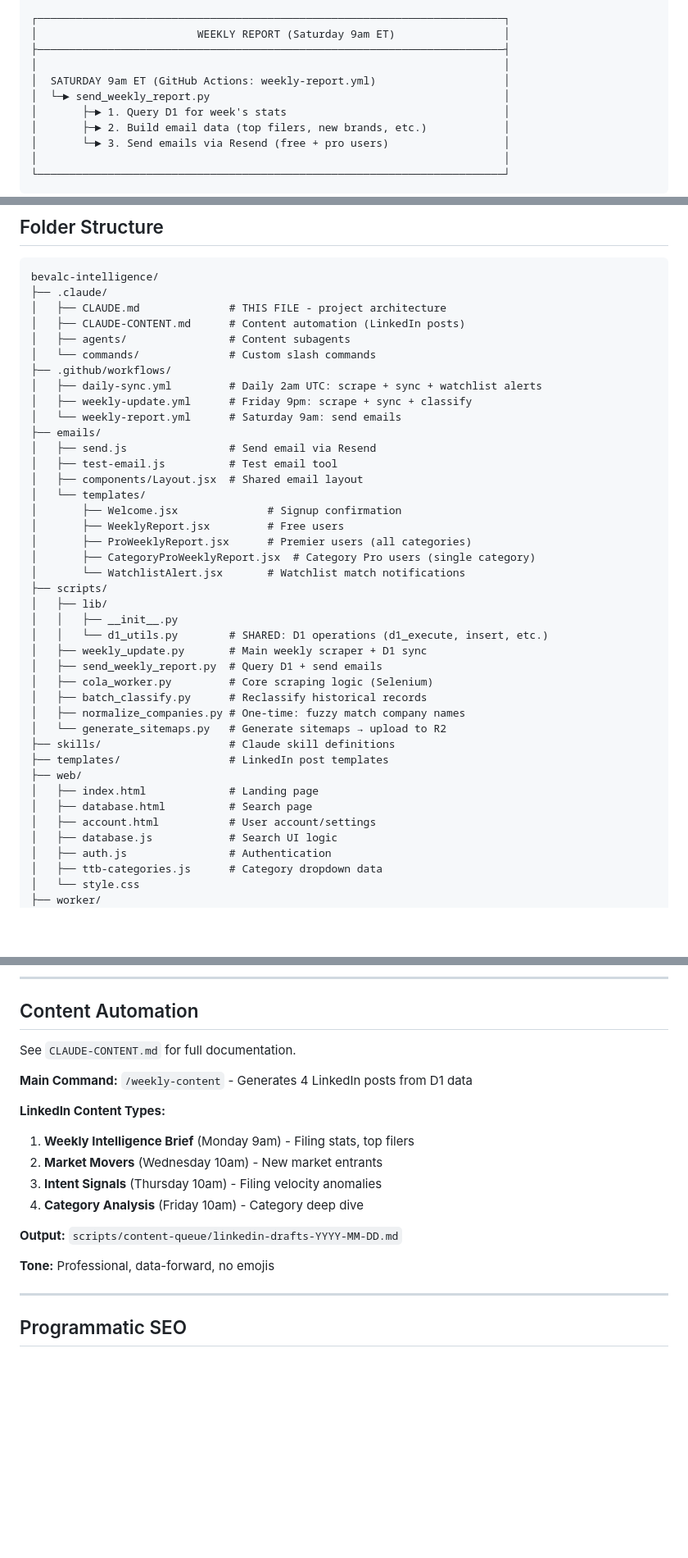
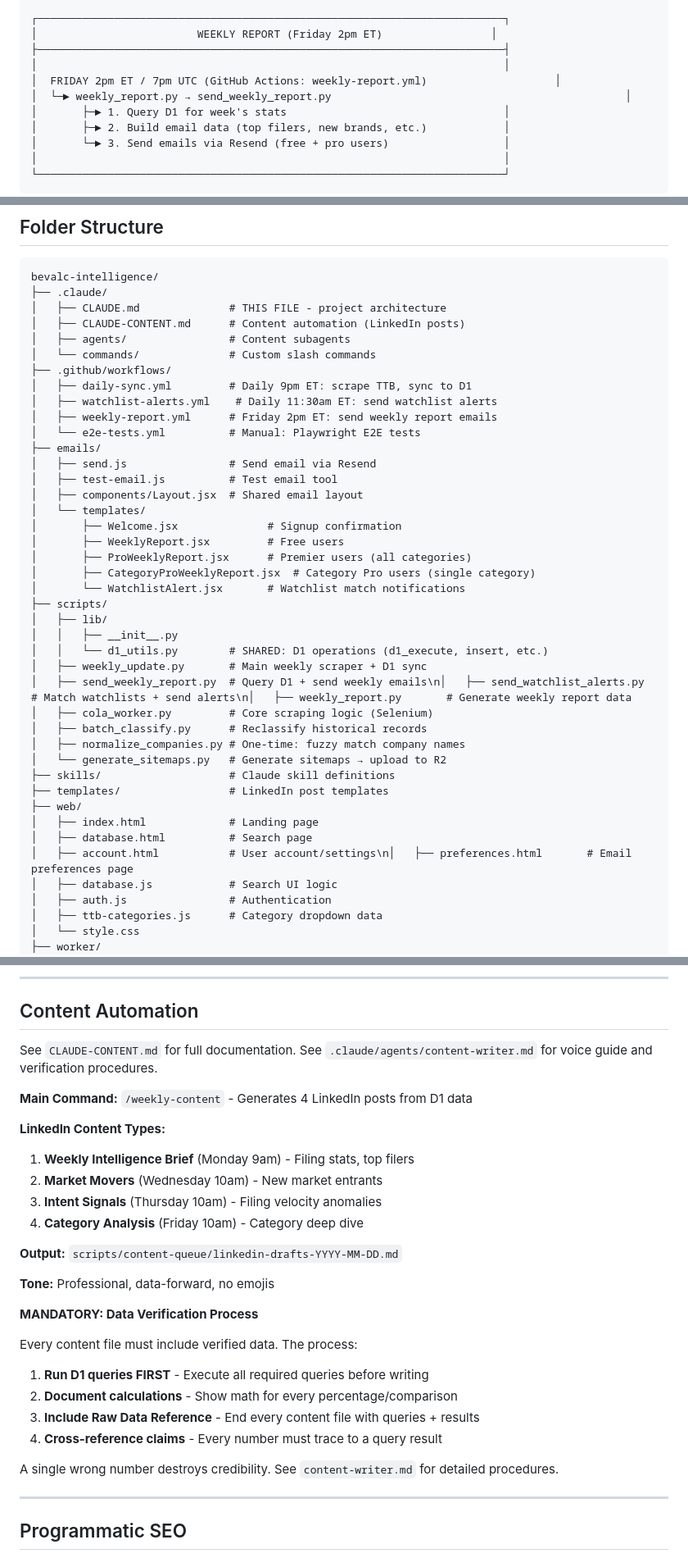
Before and after one commit to macstock10/bevalc-intelligence, a Markdown page: .claude/CLAUDE.md, 3 parts joined by grey strips. Shown at 82% size. Rendered like a GitHub page; blank space fills up the shorter version.

Commit message:
Fix documentation: correct schedules and folder structure
CLAUDE.md:
- Weekly Report: Saturday 9am → Friday 2pm ET (matches actual cron)
- Add e2e-tests.yml to workflow list
- Add missing scripts: send_watchlist_alerts.py, weekly_report.py
- Add missing web file: preferences.html
- Fix daily-sync.yml description

RUNBOOK.md:
- Weekly COLA Update → Daily TTB Sync (it runs daily, not weekly)
- Weekly Report: Saturday 9am → Friday 2pm ET

content-workflow SKILL.md:
- Updated timeline to match actual schedules

Co-Authored-By: Claude Opus 4.5 <noreply@anthropic.com>

```diff
--- a/.claude/CLAUDE.md
+++ b/.claude/CLAUDE.md
@@ -41,11 +41,11 @@ This is the most important section. Read this first to understand how the system
 └─────────────────────────────────────────────────────────────────────────┘
 
 ┌─────────────────────────────────────────────────────────────────────────┐
-│                         WEEKLY REPORT (Saturday 9am ET)                 │
+│                         WEEKLY REPORT (Friday 2pm ET)                 │
 ├─────────────────────────────────────────────────────────────────────────┤
 │                                                                         │
-│  SATURDAY 9am ET (GitHub Actions: weekly-report.yml)                    │
-│  └─► send_weekly_report.py                                              │
+│  FRIDAY 2pm ET / 7pm UTC (GitHub Actions: weekly-report.yml)                    │
+│  └─► weekly_report.py → send_weekly_report.py                                              │
 │       ├─► 1. Query D1 for week's stats                                  │
 │       ├─► 2. Build email data (top filers, new brands, etc.)            │
 │       └─► 3. Send emails via Resend (free + pro users)                  │
@@ -215,9 +215,10 @@ bevalc-intelligence/
 │   ├── agents/                # Content subagents
 │   └── commands/              # Custom slash commands
 ├── .github/workflows/
-│   ├── daily-sync.yml         # Daily 2am UTC: scrape + sync + watchlist alerts
-│   ├── weekly-update.yml      # Friday 9pm: scrape + sync + classify
-│   └── weekly-report.yml      # Saturday 9am: send emails
+│   ├── daily-sync.yml         # Daily 9pm ET: scrape TTB, sync to D1
+│   ├── watchlist-alerts.yml    # Daily 11:30am ET: send watchlist alerts
+│   ├── weekly-report.yml      # Friday 2pm ET: send weekly report emails
+│   └── e2e-tests.yml          # Manual: Playwright E2E tests
 ├── emails/
 │   ├── send.js                # Send email via Resend
 │   ├── test-email.js          # Test email tool
@@ -233,7 +234,7 @@ bevalc-intelligence/
 │   │   ├── __init__.py
 │   │   └── d1_utils.py        # SHARED: D1 operations (d1_execute, insert, etc.)
 │   ├── weekly_update.py       # Main weekly scraper + D1 sync
-│   ├── send_weekly_report.py  # Query D1 + send emails
+│   ├── send_weekly_report.py  # Query D1 + send weekly emails\n│   ├── send_watchlist_alerts.py # Match watchlists + send alerts\n│   ├── weekly_report.py       # Generate weekly report data
 │   ├── cola_worker.py         # Core scraping logic (Selenium)
 │   ├── batch_classify.py      # Reclassify historical records
 │   ├── normalize_companies.py # One-time: fuzzy match company names
@@ -243,7 +244,7 @@ bevalc-intelligence/
 ├── web/
 │   ├── index.html             # Landing page
 │   ├── database.html          # Search page
-│   ├── account.html           # User account/settings
+│   ├── account.html           # User account/settings\n│   ├── preferences.html       # Email preferences page
 │   ├── database.js            # Search UI logic
 │   ├── auth.js                # Authentication
 │   ├── ttb-categories.js      # Category dropdown data
@@ -455,6 +456,7 @@ npx wrangler d1 execute bevalc-colas --remote --command "SELECT company_id, comp
 ## Content Automation
 
 See `CLAUDE-CONTENT.md` for full documentation.
+See `.claude/agents/content-writer.md` for voice guide and verification procedures.
 
 **Main Command:** `/weekly-content` - Generates 4 LinkedIn posts from D1 data
 
@@ -467,6 +469,17 @@ See `CLAUDE-CONTENT.md` for full documentation.
 **Output:** `scripts/content-queue/linkedin-drafts-YYYY-MM-DD.md`
 
 **Tone:** Professional, data-forward, no emojis
+
+**MANDATORY: Data Verification Process**
+
+Every content file must include verified data. The process:
+
+1. **Run D1 queries FIRST** - Execute all required queries before writing
+2. **Document calculations** - Show math for every percentage/comparison
+3. **Include Raw Data Reference** - End every content file with queries + results
+4. **Cross-reference claims** - Every number must trace to a query result
+
+A single wrong number destroys credibility. See `content-writer.md` for detailed procedures.
 
 ---
 
```
Also changed, not shown: RUNBOOK.md (+4 -4 lines), skills/content-workflow/SKILL.md (+3 -3 lines).
